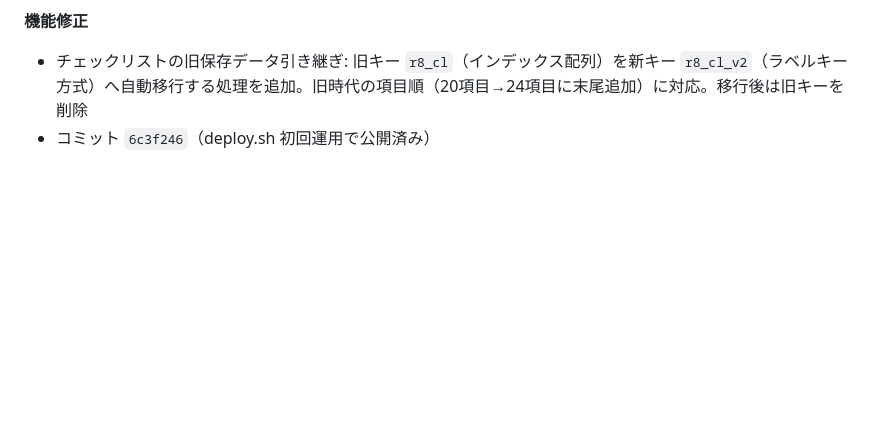
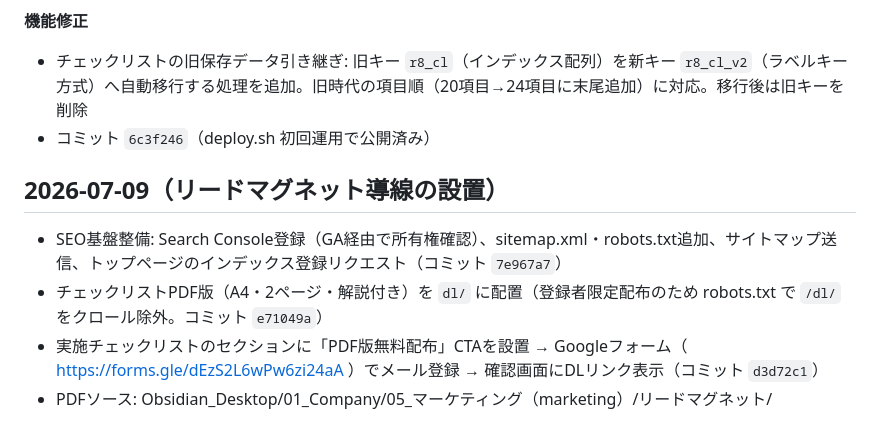
Before and after one commit to toki-git501/r8-dental-report, a Markdown page: 更新記録.md, the part around the change. GitHub-like rendering; blank space fills up the shorter version.

Commit message:
更新記録にリードマグネット導線の設置を追記

```diff
--- a/更新記録.md
+++ b/更新記録.md
@@ -604,3 +604,10 @@
 **機能修正**
 - チェックリストの旧保存データ引き継ぎ: 旧キー `r8_cl`（インデックス配列）を新キー `r8_cl_v2`（ラベルキー方式）へ自動移行する処理を追加。旧時代の項目順（20項目→24項目に末尾追加）に対応。移行後は旧キーを削除
 - コミット `6c3f246`（deploy.sh 初回運用で公開済み）
+
+## 2026-07-09（リードマグネット導線の設置）
+
+- SEO基盤整備: Search Console登録（GA経由で所有権確認）、sitemap.xml・robots.txt追加、サイトマップ送信、トップページのインデックス登録リクエスト（コミット `7e967a7`）
+- チェックリストPDF版（A4・2ページ・解説付き）を `dl/` に配置（登録者限定配布のため robots.txt で `/dl/` をクロール除外。コミット `e71049a`）
+- 実施チェックリストのセクションに「PDF版無料配布」CTAを設置 → Googleフォーム（ https://forms.gle/dEzS2L6wPw6zi24aA ）でメール登録 → 確認画面にDLリンク表示（コミット `d3d72c1`）
+- PDFソース: Obsidian_Desktop/01_Company/05_マーケティング（marketing）/リードマグネット/
```
